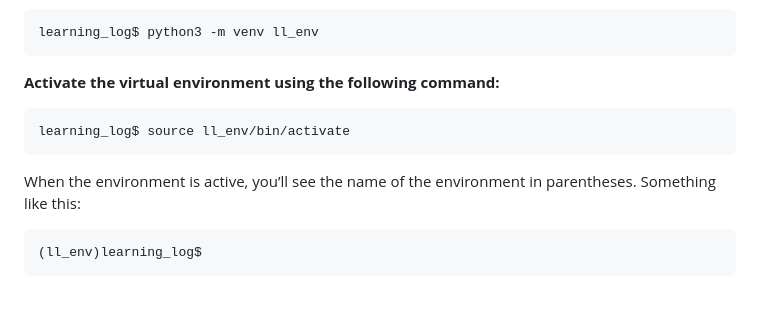
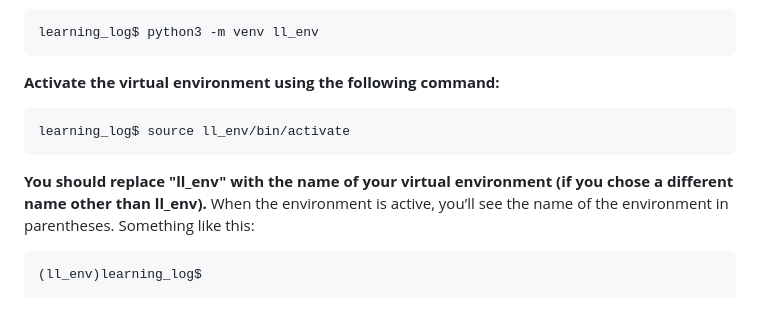
Before and after one commit to Oluwajuwon165/Learning_log, a Markdown page: README.md, the part around the change. Drawn GitHub-style.

Commit message:
Portfolio_project README

````diff
--- a/README.md
+++ b/README.md
@@ -41,6 +41,7 @@ learning_log$ python3 -m venv ll_env
 ```
 learning_log$ source ll_env/bin/activate
 ```
+**You should replace "ll_env" with the name of your virtual environment (if you chose a different name other than ll_env).**
 When the environment is active, you’ll see the name of the environment in parentheses. Something like this:
 ```
 (ll_env)learning_log$
````
